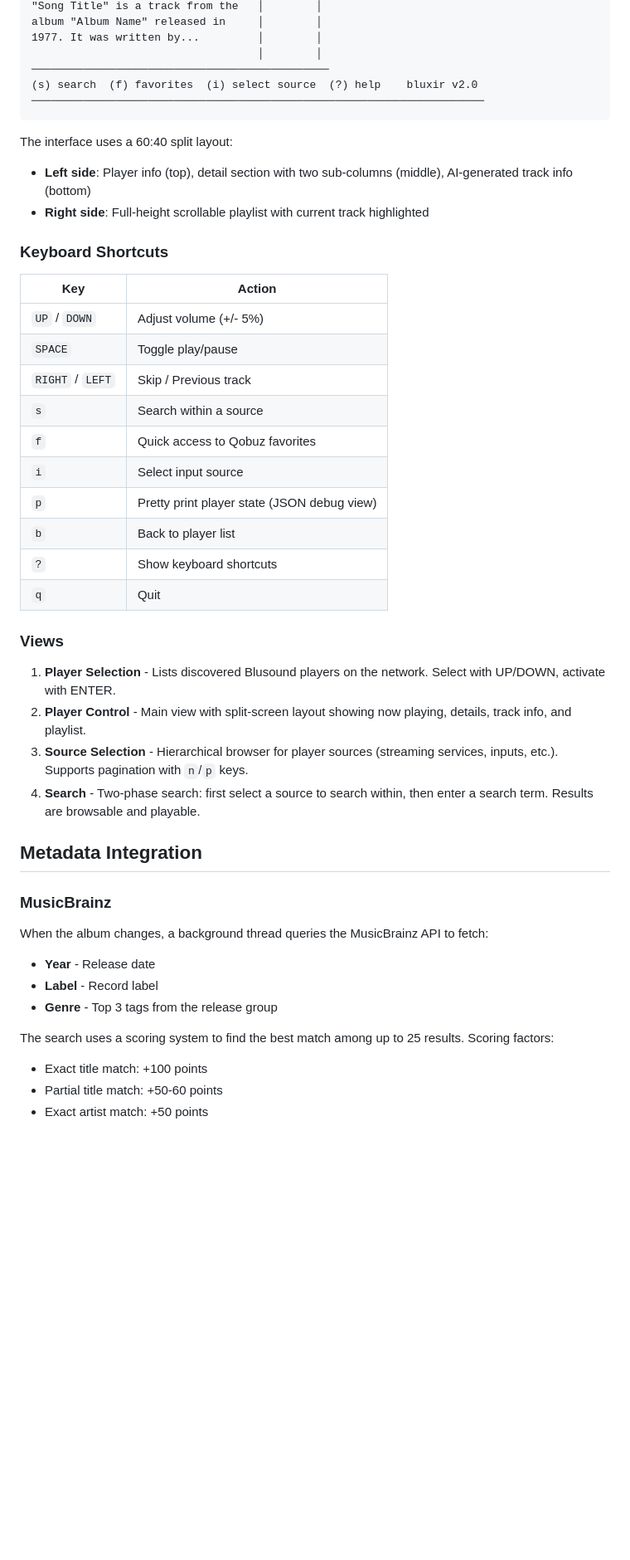
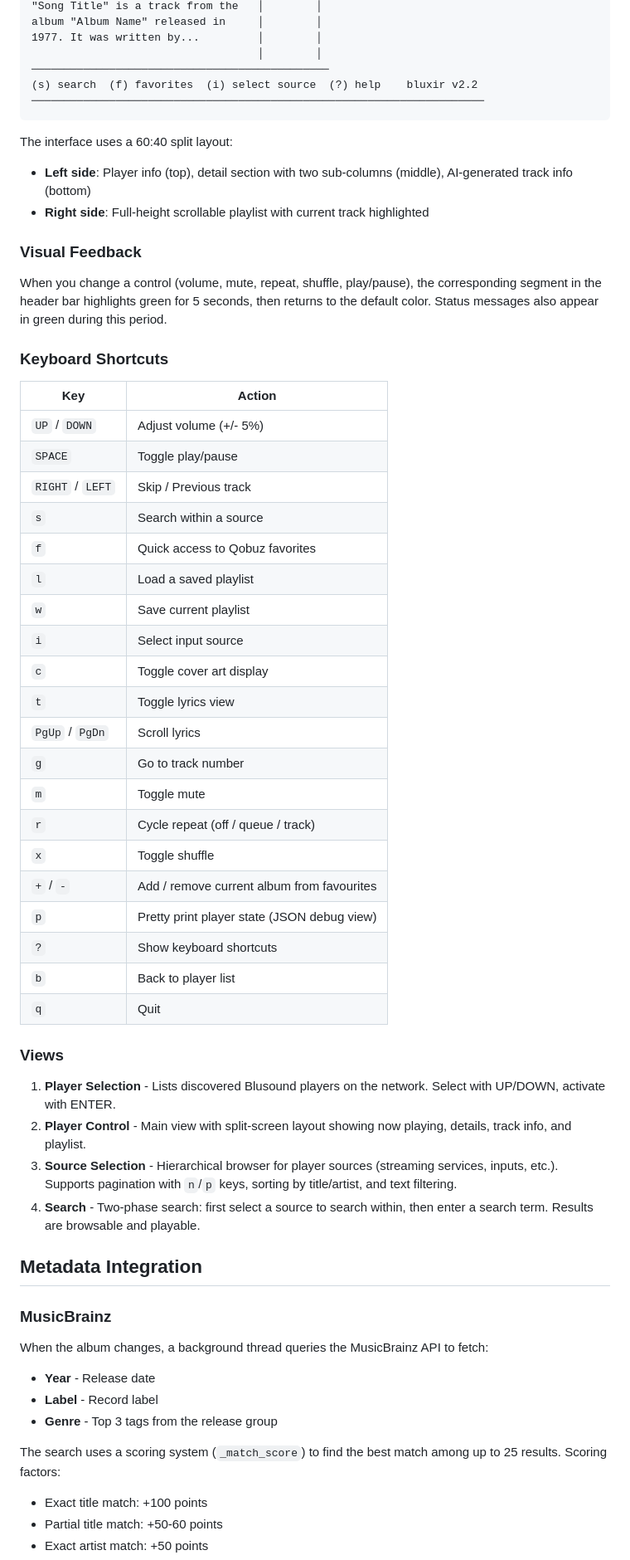
Before and after one commit to xernot/bluxir, a Markdown page: docs/DOCUMENTATION.md, the part around one of its changes. Shown at 83% size. GitHub-like rendering; blank space fills up the shorter version.

````diff
--- a/docs/DOCUMENTATION.md
+++ b/docs/DOCUMENTATION.md
@@ -122,13 +155,17 @@ album "Album Name" released in     │        │
 1977. It was written by...         │        │
                                    │        │
 ──────────────────────────────────────────────
-(s) search  (f) favorites  (i) select source  (?) help    bluxir v2.0
+(s) search  (f) favorites  (i) select source  (?) help    bluxir v2.2
 ──────────────────────────────────────────────────────────────────────
 ```
 
 The interface uses a 60:40 split layout:
 - **Left side**: Player info (top), detail section with two sub-columns (middle), AI-generated track info (bottom)
 - **Right side**: Full-height scrollable playlist with current track highlighted
+
+### Visual Feedback
+
+When you change a control (volume, mute, repeat, shuffle, play/pause), the corresponding segment in the header bar highlights green for 5 seconds, then returns to the default color. Status messages also appear in green during this period.
 
 ### Keyboard Shortcuts
 
@@ -139,17 +176,27 @@ The interface uses a 60:40 split layout:
 | `RIGHT` / `LEFT` | Skip / Previous track |
 | `s` | Search within a source |
 | `f` | Quick access to Qobuz favorites |
+| `l` | Load a saved playlist |
+| `w` | Save current playlist |
 | `i` | Select input source |
+| `c` | Toggle cover art display |
+| `t` | Toggle lyrics view |
+| `PgUp` / `PgDn` | Scroll lyrics |
+| `g` | Go to track number |
+| `m` | Toggle mute |
+| `r` | Cycle repeat (off / queue / track) |
+| `x` | Toggle shuffle |
+| `+` / `-` | Add / remove current album from favourites |
 | `p` | Pretty print player state (JSON debug view) |
+| `?` | Show keyboard shortcuts |
 | `b` | Back to player list |
-| `?` | Show keyboard shortcuts |
 | `q` | Quit |
 
 ### Views
 
 1. **Player Selection** - Lists discovered Blusound players on the network. Select with UP/DOWN, activate with ENTER.
 2. **Player Control** - Main view with split-screen layout showing now playing, details, track info, and playlist.
-3. **Source Selection** - Hierarchical browser for player sources (streaming services, inputs, etc.). Supports pagination with `n`/`p` keys.
+3. **Source Selection** - Hierarchical browser for player sources (streaming services, inputs, etc.). Supports pagination with `n`/`p` keys, sorting by title/artist, and text filtering.
 4. **Search** - Two-phase search: first select a source to search within, then enter a search term. Results are browsable and playable.
 
 ## Metadata Integration
@@ -161,7 +208,7 @@ When the album changes, a background thread queries the MusicBrainz API to fetch
 - **Label** - Record label
 - **Genre** - Top 3 tags from the release group
 
-The search uses a scoring system to find the best match among up to 25 results. Scoring factors:
+The search uses a scoring system (`_match_score`) to find the best match among up to 25 results. Scoring factors:
 - Exact title match: +100 points
 - Partial title match: +50-60 points
 - Exact artist match: +50 points
````
Also changed, not shown: other parts of docs/DOCUMENTATION.md (+52 -8 lines), docs/README.md (+3 -0 lines).
